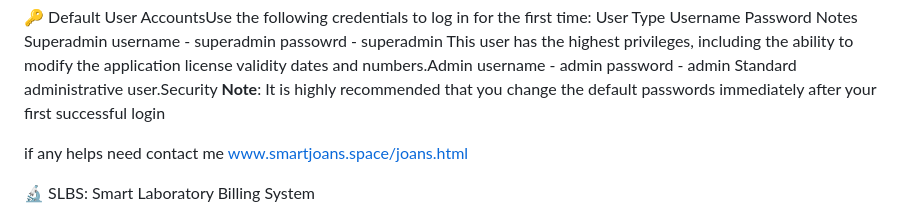
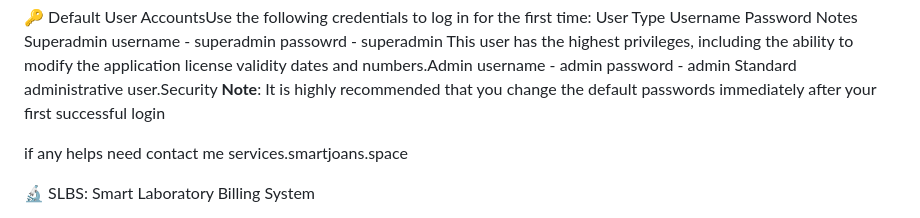
Before and after one commit to smartjoans-x/SLBS, a Markdown page: README.md, the part around the change. GitHub-like rendering.

Commit message:
Change support contact link in README
Updated contact information for support.

```diff
--- a/README.md
+++ b/README.md
@@ -30,7 +30,7 @@ User Type Username Password Notes Superadmin username - superadmin passowrd - su
 including the ability to modify the application license validity dates and numbers.Admin username -  admin password - admin Standard administrative user.Security
 **Note**: It is highly recommended that you change the default passwords immediately after your first successful login
 
-if any helps need contact me www.smartjoans.space/joans.html
+if any helps need contact me services.smartjoans.space
 
 🔬 SLBS: Smart Laboratory Billing System
 
```
